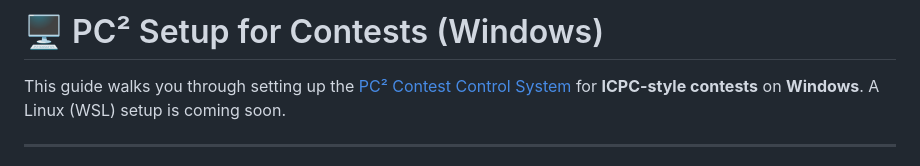
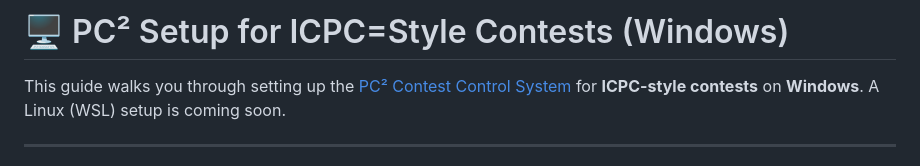
Before and after one commit to jthweb/Test_Contest_PC2, a Markdown page: README.md, the part around the change. Rendered like a GitHub page.

```diff
--- a/README.md
+++ b/README.md
@@ -1,4 +1,4 @@
-# 🖥️ PC² Setup for Contests (Windows)
+# 🖥️ PC² Setup for ICPC=Style Contests (Windows)
 
 This guide walks you through setting up the [PC² Contest Control System](https://github.com/pc2ccs) for **ICPC-style contests** on **Windows**. A Linux (WSL) setup is coming soon.
 
```
